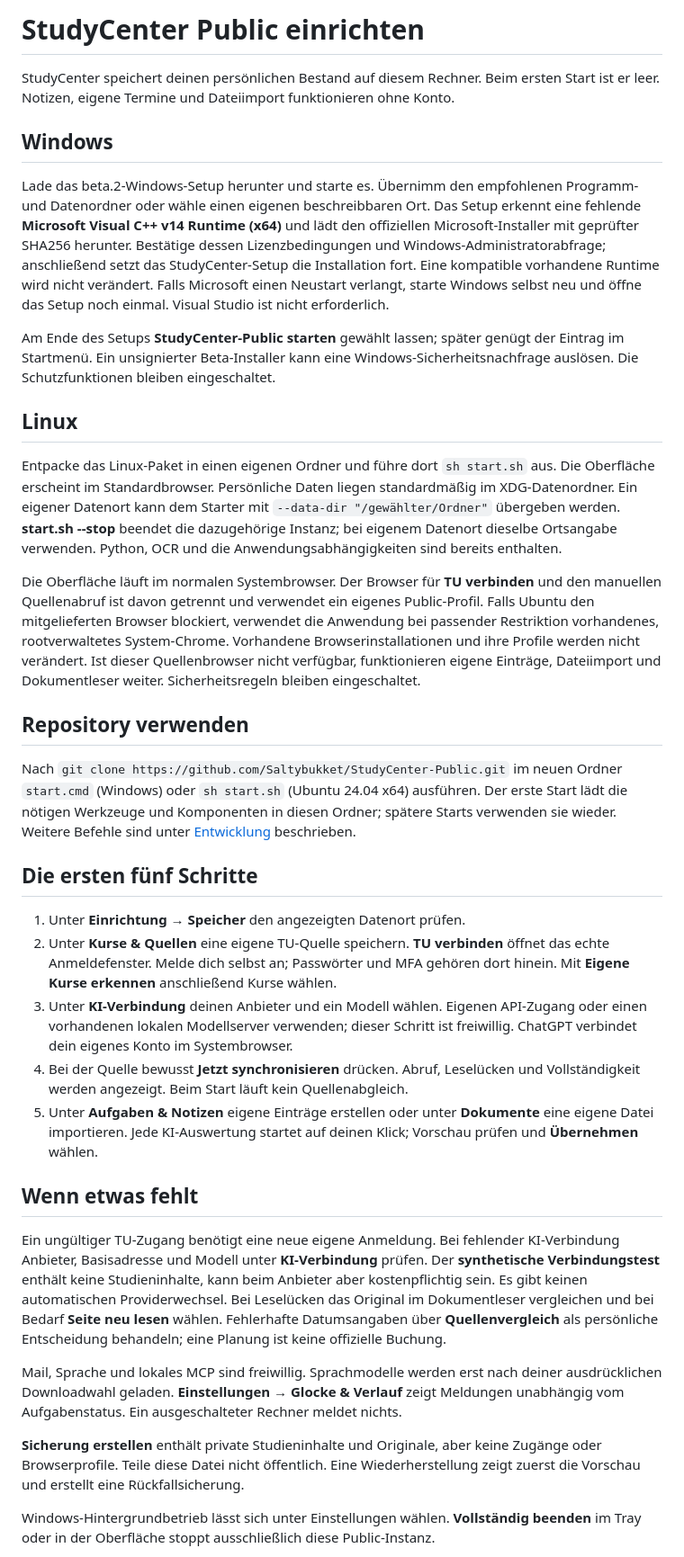
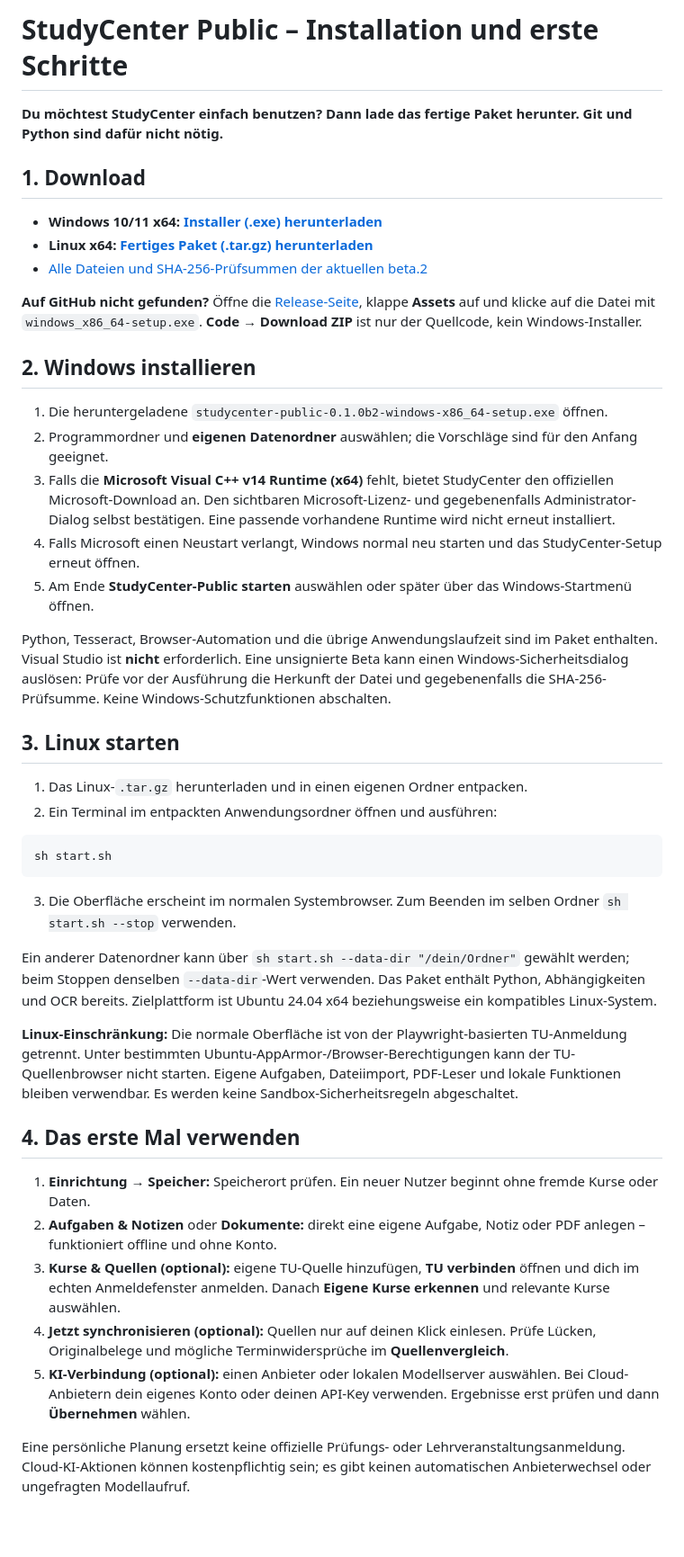
Before and after one commit to Saltybukket/StudyCenter-Public, a Markdown page: docs/QUICKSTART.md, the part around one of its changes. Shown at 90% size. Rendered like a GitHub page; blank space fills up the shorter version.

````diff
--- a/docs/QUICKSTART.md
+++ b/docs/QUICKSTART.md
@@ -1,81 +1,47 @@
-# StudyCenter Public einrichten
+# StudyCenter Public – Installation und erste Schritte
 
-StudyCenter speichert deinen persönlichen Bestand auf diesem Rechner. Beim ersten
-Start ist er leer. Notizen, eigene Termine und Dateiimport funktionieren ohne Konto.
+**Du möchtest StudyCenter einfach benutzen? Dann lade das fertige Paket herunter. Git und Python sind dafür nicht nötig.**
 
-## Windows
+## 1. Download
 
-Lade das beta.2-Windows-Setup herunter und starte es. Übernimm den empfohlenen
-Programm- und Datenordner oder wähle einen eigenen beschreibbaren Ort. Das Setup
-erkennt eine fehlende **Microsoft Visual C++ v14 Runtime (x64)** und lädt den
-offiziellen Microsoft-Installer mit geprüfter SHA256 herunter. Bestätige dessen
-Lizenzbedingungen und Windows-Administratorabfrage; anschließend setzt das
-StudyCenter-Setup die Installation fort. Eine kompatible vorhandene Runtime
-wird nicht verändert. Falls Microsoft einen Neustart verlangt, starte Windows
-selbst neu und öffne das Setup noch einmal. Visual Studio ist nicht erforderlich.
+- **Windows 10/11 x64:** [**Installer (.exe) herunterladen**](https://github.com/Saltybukket/StudyCenter-Public/releases/download/v0.1.0-beta.2/studycenter-public-0.1.0b2-windows-x86_64-setup.exe)
+- **Linux x64:** [**Fertiges Paket (.tar.gz) herunterladen**](https://github.com/Saltybukket/StudyCenter-Public/releases/download/v0.1.0-beta.2/studycenter-public-0.1.0b2-linux-x86_64.tar.gz)
+- [Alle Dateien und SHA-256-Prüfsummen der aktuellen beta.2](https://github.com/Saltybukket/StudyCenter-Public/releases/tag/v0.1.0-beta.2)
 
-Am Ende des Setups **StudyCenter-Public starten** gewählt lassen; später genügt
-der Eintrag im Startmenü. Ein unsignierter Beta-Installer kann eine
-Windows-Sicherheitsnachfrage auslösen. Die Schutzfunktionen bleiben eingeschaltet.
+**Auf GitHub nicht gefunden?** Öffne die [Release-Seite](https://github.com/Saltybukket/StudyCenter-Public/releases/tag/v0.1.0-beta.2), klappe **Assets** auf und klicke auf die Datei mit `windows_x86_64-setup.exe`. **Code → Download ZIP** ist nur der Quellcode, kein Windows-Installer.
 
-## Linux
+## 2. Windows installieren
 
-Entpacke das Linux-Paket in einen eigenen Ordner und führe dort `sh start.sh` aus. Die
-Oberfläche erscheint im Standardbrowser. Persönliche Daten liegen standardmäßig
-im XDG-Datenordner. Ein eigener Datenort kann dem Starter mit
-`--data-dir "/gewählter/Ordner"` übergeben werden. **start.sh --stop** beendet
-die dazugehörige Instanz; bei eigenem Datenort dieselbe Ortsangabe verwenden.
-Python, OCR und die Anwendungsabhängigkeiten sind bereits enthalten.
+1. Die heruntergeladene `studycenter-public-0.1.0b2-windows-x86_64-setup.exe` öffnen.
+2. Programmordner und **eigenen Datenordner** auswählen; die Vorschläge sind für den Anfang geeignet.
+3. Falls die **Microsoft Visual C++ v14 Runtime (x64)** fehlt, bietet StudyCenter den offiziellen Microsoft-Download an. Den sichtbaren Microsoft-Lizenz- und gegebenenfalls Administrator-Dialog selbst bestätigen. Eine passende vorhandene Runtime wird nicht erneut installiert.
+4. Falls Microsoft einen Neustart verlangt, Windows normal neu starten und das StudyCenter-Setup erneut öffnen.
+5. Am Ende **StudyCenter-Public starten** auswählen oder später über das Windows-Startmenü öffnen.
 
-Die Oberfläche läuft im normalen Systembrowser. Der Browser für **TU verbinden**
-und den manuellen Quellenabruf ist davon getrennt und verwendet ein eigenes
-Public-Profil. Falls Ubuntu den mitgelieferten Browser blockiert, verwendet die
-Anwendung bei passender Restriktion vorhandenes, rootverwaltetes System-Chrome.
-Vorhandene Browserinstallationen und ihre Profile werden nicht verändert.
-Ist dieser Quellenbrowser nicht verfügbar, funktionieren eigene Einträge,
-Dateiimport und Dokumentleser weiter. Sicherheitsregeln bleiben eingeschaltet.
+Python, Tesseract, Browser-Automation und die übrige Anwendungslaufzeit sind im Paket enthalten. Visual Studio ist **nicht** erforderlich. Eine unsignierte Beta kann einen Windows-Sicherheitsdialog auslösen: Prüfe vor der Ausführung die Herkunft der Datei und gegebenenfalls die SHA-256-Prüfsumme. Keine Windows-Schutzfunktionen abschalten.
 
-## Repository verwenden
+## 3. Linux starten
 
-Nach `git clone https://github.com/Saltybukket/StudyCenter-Public.git` im neuen
-Ordner `start.cmd` (Windows) oder `sh start.sh` (Ubuntu 24.04 x64) ausführen.
-Der erste Start lädt die nötigen Werkzeuge und Komponenten in diesen Ordner;
-spätere Starts verwenden sie wieder. Weitere Befehle sind unter
-[Entwicklung](DEVELOPMENT.md) beschrieben.
+1. Das Linux-`.tar.gz` herunterladen und in einen eigenen Ordner entpacken.
+2. Ein Terminal im entpackten Anwendungsordner öffnen und ausführen:
 
-## Die ersten fünf Schritte
+```sh
+sh start.sh
+```
 
-1. Unter **Einrichtung → Speicher** den angezeigten Datenort prüfen.
-2. Unter **Kurse & Quellen** eine eigene TU-Quelle speichern. **TU verbinden**
-   öffnet das echte Anmeldefenster. Melde dich selbst an; Passwörter und MFA
-   gehören dort hinein. Mit **Eigene Kurse erkennen** anschließend Kurse wählen.
-3. Unter **KI-Verbindung** deinen Anbieter und ein Modell wählen. Eigenen
-   API-Zugang oder einen vorhandenen lokalen Modellserver verwenden; dieser
-   Schritt ist freiwillig. ChatGPT verbindet dein eigenes Konto im Systembrowser.
-4. Bei der Quelle bewusst **Jetzt synchronisieren** drücken. Abruf, Leselücken
-   und Vollständigkeit werden angezeigt. Beim Start läuft kein Quellenabgleich.
-5. Unter **Aufgaben & Notizen** eigene Einträge erstellen oder unter
-   **Dokumente** eine eigene Datei importieren. Jede KI-Auswertung startet auf
-   deinen Klick; Vorschau prüfen und **Übernehmen** wählen.
+3. Die Oberfläche erscheint im normalen Systembrowser. Zum Beenden im selben Ordner `sh start.sh --stop` verwenden.
 
-## Wenn etwas fehlt
+Ein anderer Datenordner kann über `sh start.sh --data-dir "/dein/Ordner"` gewählt werden; beim Stoppen denselben `--data-dir`-Wert verwenden. Das Paket enthält Python, Abhängigkeiten und OCR bereits. Zielplattform ist Ubuntu 24.04 x64 beziehungsweise ein kompatibles Linux-System.
 
-Ein ungültiger TU-Zugang benötigt eine neue eigene Anmeldung. Bei fehlender
-KI-Verbindung Anbieter, Basisadresse und Modell unter **KI-Verbindung** prüfen.
-Der **synthetische Verbindungstest** enthält keine Studieninhalte, kann beim
-Anbieter aber kostenpflichtig sein. Es gibt keinen automatischen Providerwechsel.
-Bei Leselücken das Original im Dokumentleser vergleichen und bei Bedarf
-**Seite neu lesen** wählen. Fehlerhafte Datumsangaben über **Quellenvergleich**
-als persönliche Entscheidung behandeln; eine Planung ist keine offizielle Buchung.
+**Linux-Einschränkung:** Die normale Oberfläche ist von der Playwright-basierten TU-Anmeldung getrennt. Unter bestimmten Ubuntu-AppArmor-/Browser-Berechtigungen kann der TU-Quellenbrowser nicht starten. Eigene Aufgaben, Dateiimport, PDF-Leser und lokale Funktionen bleiben verwendbar. Es werden keine Sandbox-Sicherheitsregeln abgeschaltet.
 
-Mail, Sprache und lokales MCP sind freiwillig. Sprachmodelle werden erst nach
-deiner ausdrücklichen Downloadwahl geladen. **Einstellungen → Glocke & Verlauf**
-zeigt Meldungen unabhängig vom Aufgabenstatus. Ein ausgeschalteter Rechner meldet nichts.
+## 4. Das erste Mal verwenden
 
-**Sicherung erstellen** enthält private Studieninhalte und Originale, aber keine
-Zugänge oder Browserprofile. Teile diese Datei nicht öffentlich. Eine
-Wiederherstellung zeigt zuerst die Vorschau und erstellt eine Rückfallsicherung.
+1. **Einrichtung → Speicher:** Speicherort prüfen. Ein neuer Nutzer beginnt ohne fremde Kurse oder Daten.
+2. **Aufgaben & Notizen** oder **Dokumente:** direkt eine eigene Aufgabe, Notiz oder PDF anlegen – funktioniert offline und ohne Konto.
+3. **Kurse & Quellen (optional):** eigene TU-Quelle hinzufügen, **TU verbinden** öffnen und dich im echten Anmeldefenster anmelden. Danach **Eigene Kurse erkennen** und relevante Kurse auswählen.
+4. **Jetzt synchronisieren (optional):** Quellen nur auf deinen Klick einlesen. Prüfe Lücken, Originalbelege und mögliche Terminwidersprüche im **Quellenvergleich**.
+5. **KI-Verbindung (optional):** einen Anbieter oder lokalen Modellserver auswählen. Bei Cloud-Anbietern dein eigenes Konto oder deinen API-Key verwenden. Ergebnisse erst prüfen und dann **Übernehmen** wählen.
 
-Windows-Hintergrundbetrieb lässt sich unter Einstellungen wählen. **Vollständig
-beenden** im Tray oder in der Oberfläche stoppt ausschließlich diese Public-Instanz.
+Eine persönliche Planung ersetzt keine offizielle Prüfungs- oder Lehrveranstaltungsanmeldung. Cloud-KI-Aktionen können kostenpflichtig sein; es gibt keinen automatischen Anbieterwechsel oder ungefragten Modellaufruf.
 
````
Also changed, not shown: other parts of docs/QUICKSTART.md (+25 -3 lines), README.md (+41 -57 lines), docs/DEVELOPMENT.md (+39 -57 lines).
